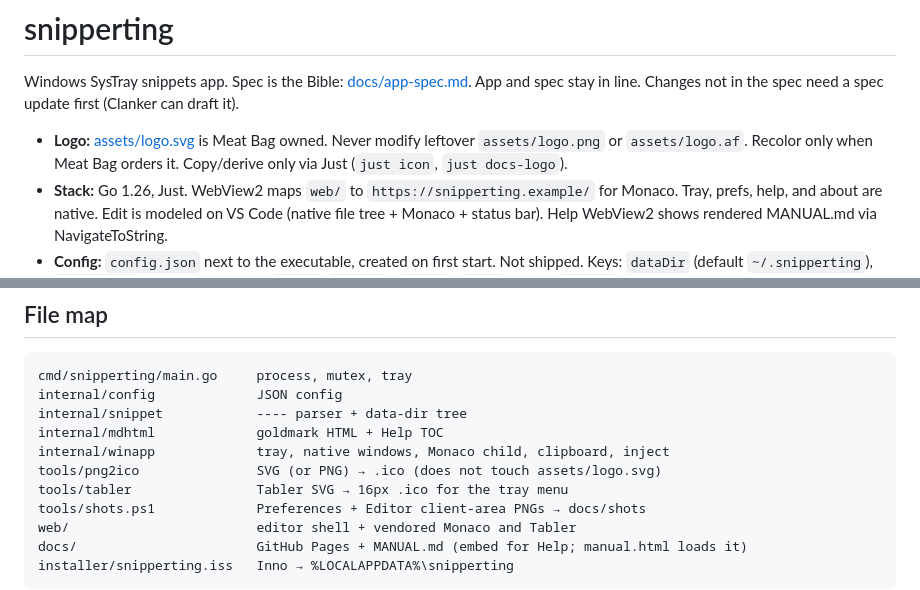
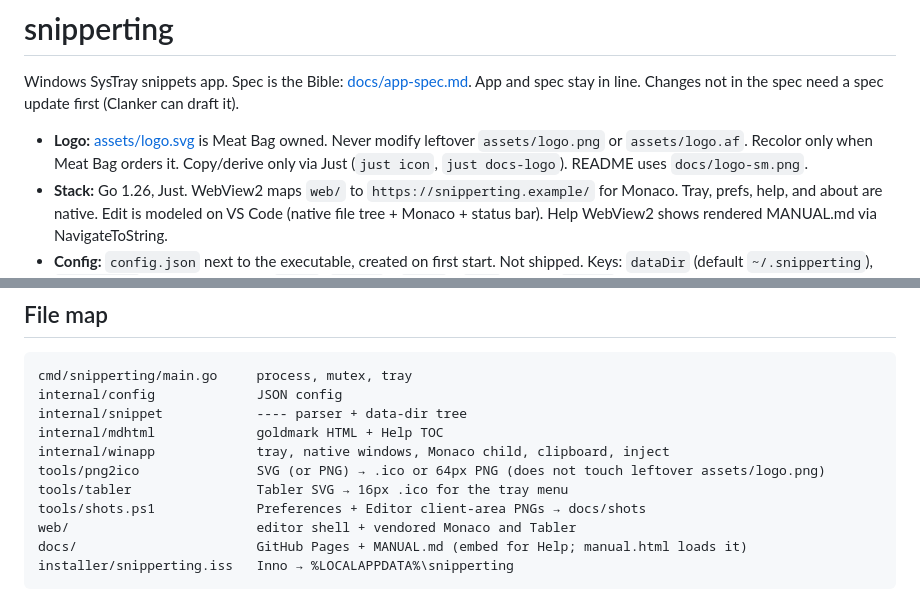
Before and after one commit to iamtew/snipperting, a Markdown page: AGENTS.md, 2 parts joined by grey strips. GitHub-like rendering.

```diff
--- a/AGENTS.md
+++ b/AGENTS.md
@@ -2,7 +2,7 @@
 
 Windows SysTray snippets app. Spec is the Bible: [docs/app-spec.md](docs/app-spec.md). App and spec stay in line. Changes not in the spec need a spec update first (Clanker can draft it).
 
-- **Logo:** [assets/logo.svg](assets/logo.svg) is Meat Bag owned. Never modify leftover `assets/logo.png` or `assets/logo.af`. Recolor only when Meat Bag orders it. Copy/derive only via Just (`just icon`, `just docs-logo`).
+- **Logo:** [assets/logo.svg](assets/logo.svg) is Meat Bag owned. Never modify leftover `assets/logo.png` or `assets/logo.af`. Recolor only when Meat Bag orders it. Copy/derive only via Just (`just icon`, `just docs-logo`). README uses `docs/logo-sm.png`.
 - **Stack:** Go 1.26, Just. WebView2 maps `web/` to `https://snipperting.example/` for Monaco. Tray, prefs, help, and about are native. Edit is modeled on VS Code (native file tree + Monaco + status bar). Help WebView2 shows rendered MANUAL.md via NavigateToString.
 - **Config:** `config.json` next to the executable, created on first start. Not shipped. Keys: `dataDir` (default `~/.snipperting`), `clipNotice` (bool, default true), `theme` (`system` / `light` / `dark`, default `system`). Native windows and Monaco follow `theme`.
 - **Data:** Markdown files with optional `----` header (`label`, `about`, `action` comma-separated `inject`/`clipboard`, `state`, `hidden`). Subfolders = menu categories. Read and written natively.
@@ -17,7 +17,7 @@ internal/config             JSON config
 internal/snippet            ---- parser + data-dir tree
 internal/mdhtml             goldmark HTML + Help TOC
 internal/winapp             tray, native windows, Monaco child, clipboard, inject
-tools/png2ico               SVG (or PNG) → .ico (does not touch assets/logo.svg)
+tools/png2ico               SVG (or PNG) → .ico or 64px PNG (does not touch leftover assets/logo.png)
 tools/tabler                Tabler SVG → 16px .ico for the tray menu
 tools/shots.ps1             Preferences + Editor client-area PNGs → docs/shots
 web/                        editor shell + vendored Monaco and Tabler
```
Also changed, not shown: README.md (+1 -1 lines), docs/app-spec.md (+2 -2 lines), docs/logo-sm.png (added), 1 other file.
